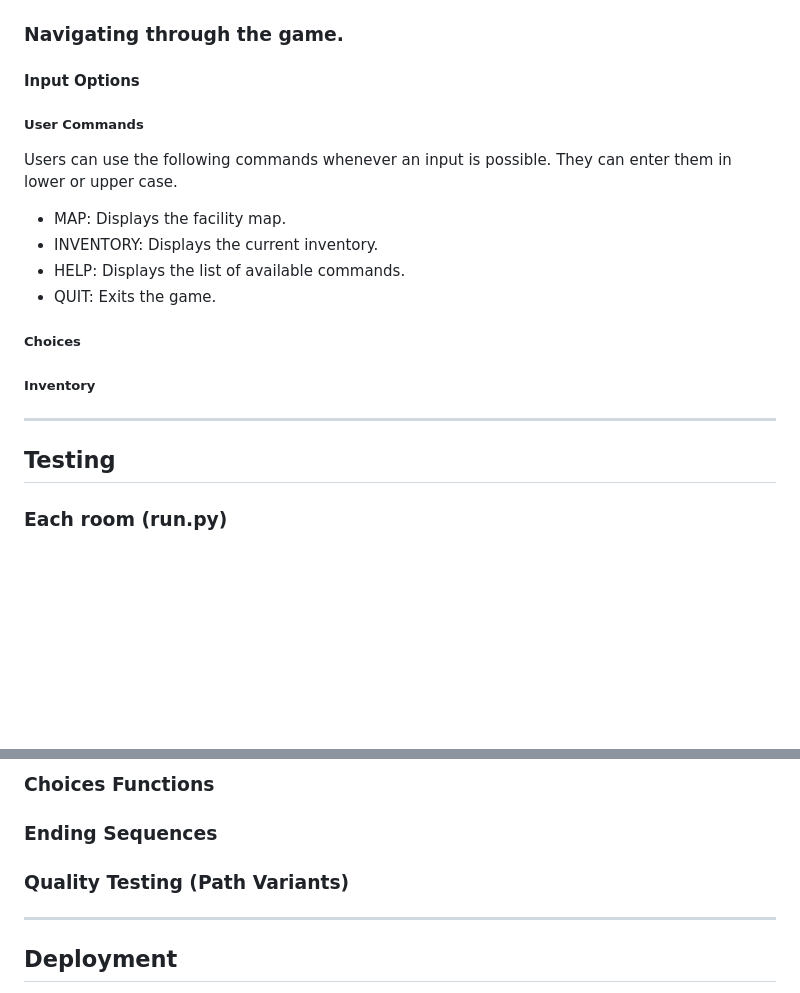
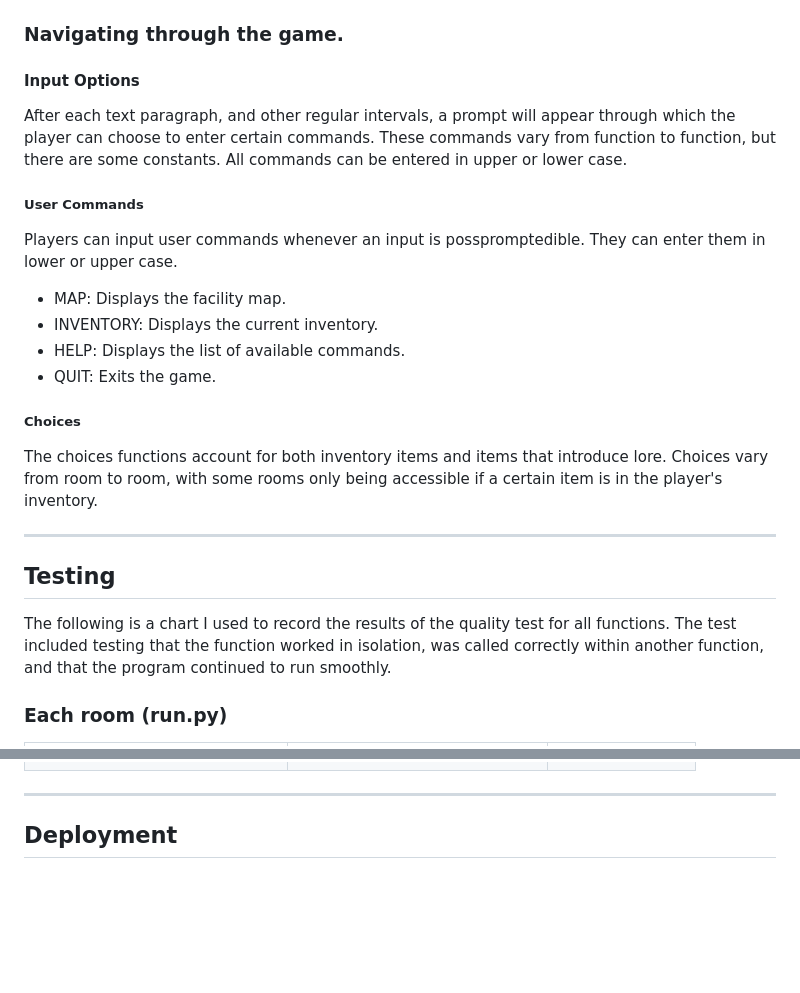
Before and after one commit to maevecrossan/echoes-of-the-abyss, a Markdown page: README.md, 2 parts joined by grey strips. GitHub-like rendering; blank space fills up the shorter version.

Commit message:
Add testing section.

```diff
--- a/README.md
+++ b/README.md
@@ -235,8 +235,12 @@ As I mentioned before, there were an endless amount of opportunites to build and
 
 #### Input Options
 
+After each text paragraph, and other regular intervals, a prompt will appear through which the player can choose to enter certain commands.
+These commands vary from function to function, but there are some constants. All commands can be entered in upper or lower case.
+
 ##### User Commands
-Users can use the following commands whenever an input is possible. They can enter them in lower or upper case.
+
+Players can input user commands whenever an input is posspromptedible. They can enter them in lower or upper case.
 
 * MAP: Displays the facility map.
 * INVENTORY: Displays the current inventory.
@@ -245,11 +249,13 @@ Users can use the following commands whenever an input is possible. They can ent
 
 ##### Choices
 
-##### Inventory
-
+The choices functions account for both inventory items and items that introduce lore. Choices vary from room to room, with some rooms only being accessible if a certain item is in the player's inventory.
 
 -----------------------------------------------
 
 ## Testing
+
+The following is a chart I used to record the results of the quality test for all functions. The test included testing that the function worked in isolation, was called correctly within another function, and that the program continued to run smoothly.
+
 ### Each room (run.py)
 
@@ -258,12 +326,5 @@ Users can use the following commands whenever an input is possible. They can ent
 
 
-### Choices Functions
-
-
-### Ending Sequences
-
-
-### Quality Testing (Path Variants)
 -----------------------------------------------
 ## Deployment
 Before deploying, I checked two things:
```
Also changed, not shown: other parts of README.md (+64 -2 lines).
